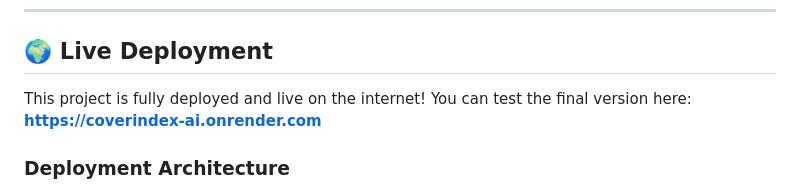
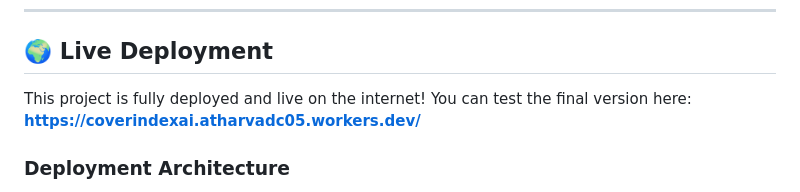
Before and after one commit to AtharvadChaudhari05/CoverIndex-AI, a Markdown page: README.md, the part around the change. Drawn GitHub-style.

Commit message:
docs: fix live deployment url to point to cloudflare workers frontend

```diff
--- a/README.md
+++ b/README.md
@@ -78,7 +78,7 @@ If you want to run this project on your own computer instead of the live website
 ## 🌍 Live Deployment
 
 This project is fully deployed and live on the internet!
-You can test the final version here: **[https://coverindex-ai.onrender.com](https://coverindex-ai.onrender.com)**
+You can test the final version here: **[https://coverindexai.atharvadc05.workers.dev/](https://coverindexai.atharvadc05.workers.dev/)**
 
 ### Deployment Architecture
 - **Backend (Render):** The Python RAG engine and API are hosted on Render as a Web Service. It automatically pulls from the `main` branch of this GitHub repository, securely injects our API keys from the Render dashboard environment, installs the Python dependencies, and starts the server.
```
